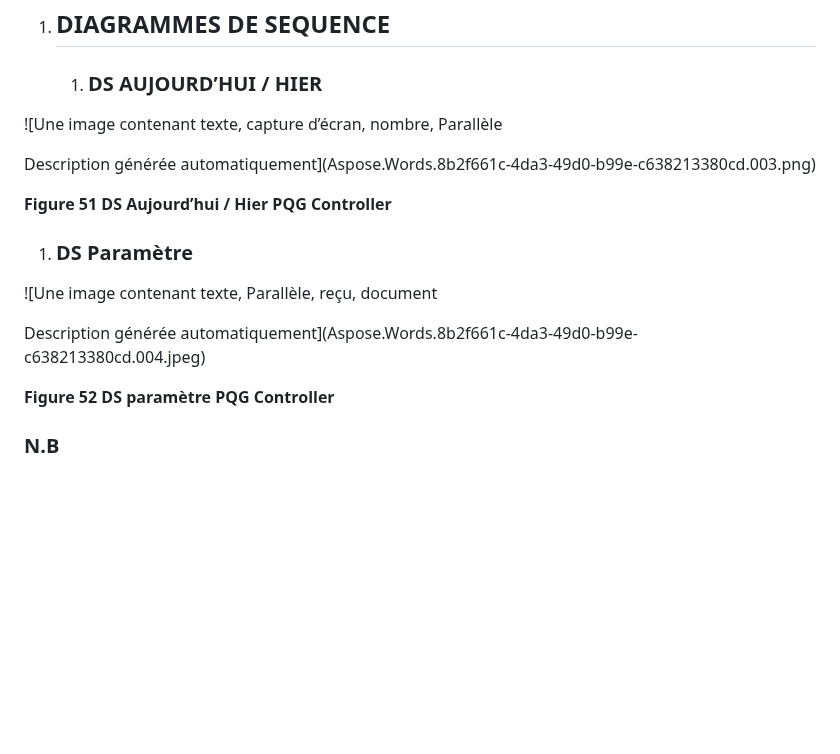
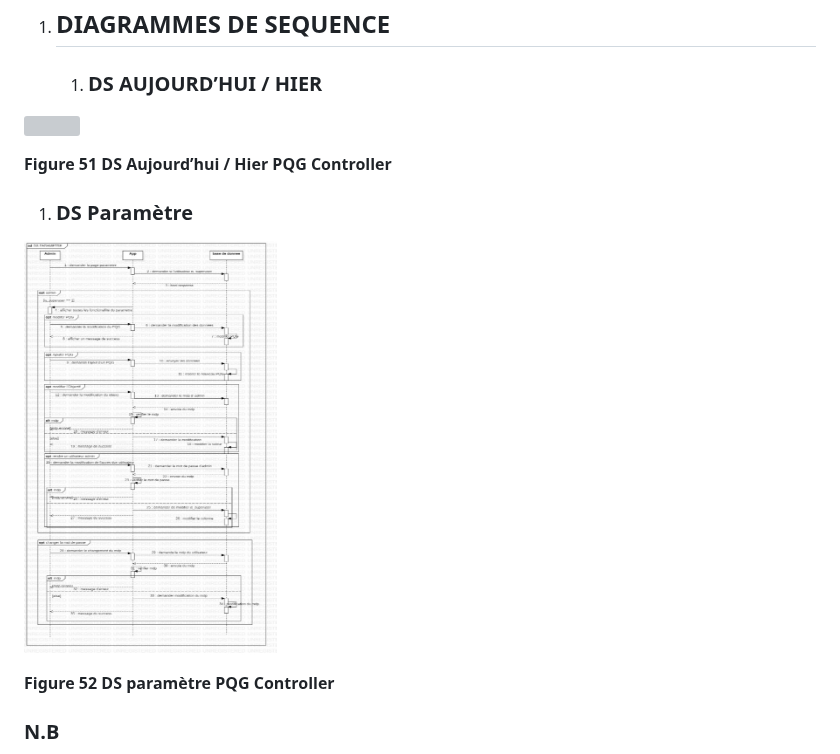
Before and after one commit to yahya-fk/PQGApp, a Markdown page: README.md, the part around one of its changes. Rendered like a GitHub page; blank space fills up the shorter version; grey boxes are pictures that could not be loaded.

```diff
--- a/README.md
+++ b/README.md
@@ -62,15 +58,11 @@ Description générée automatiquement](Aspose.Words.8b2f661c-4da3-49d0-b99e-c63
 <a name="_toc148122989"></a>**Figure 50 Diagramme de cas D'utilisation de PQG Controller**
 1. ## <a name="_toc148123385"></a>**DIAGRAMMES DE SEQUENCE**
    1. ### <a name="_toc148123386"></a>**DS  AUJOURD’HUI / HIER**
-![Une image contenant texte, capture d’écran, nombre, Parallèle
-
-Description générée automatiquement](Aspose.Words.8b2f661c-4da3-49d0-b99e-c638213380cd.003.png)
+![](Readme/Aspose.Words.8b2f661c-4da3-49d0-b99e-c638213380cd.003.png)
 
 <a name="_toc148122990"></a>**Figure 51 DS Aujourd’hui / Hier PQG Controller**
 1. ### <a name="_toc148123387"></a>**DS  Paramètre**
-![Une image contenant texte, Parallèle, reçu, document
-
-Description générée automatiquement](Aspose.Words.8b2f661c-4da3-49d0-b99e-c638213380cd.004.jpeg)
+![](Readme/Aspose.Words.8b2f661c-4da3-49d0-b99e-c638213380cd.004.jpeg)
 
 <a name="_toc148122991"></a>**Figure 52 DS paramètre PQG Controller**
 ### <a name="_toc148123388"></a>**N.B**
```
Also changed, not shown: other parts of README.md (+2 -6 lines).
